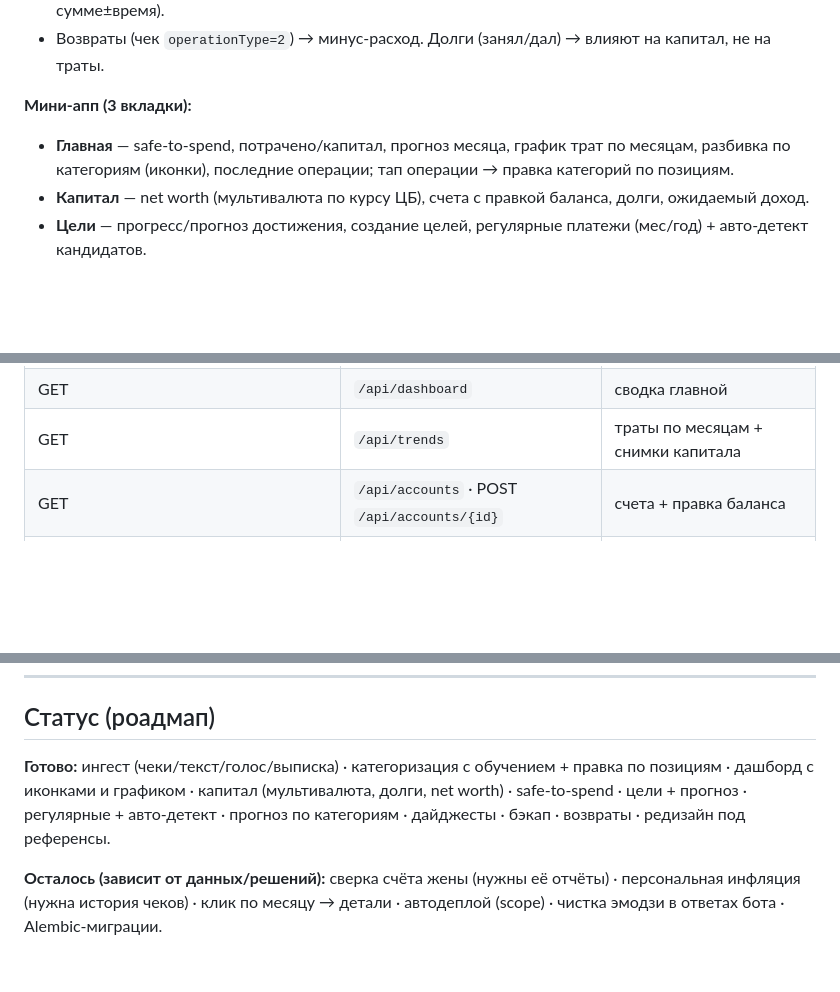
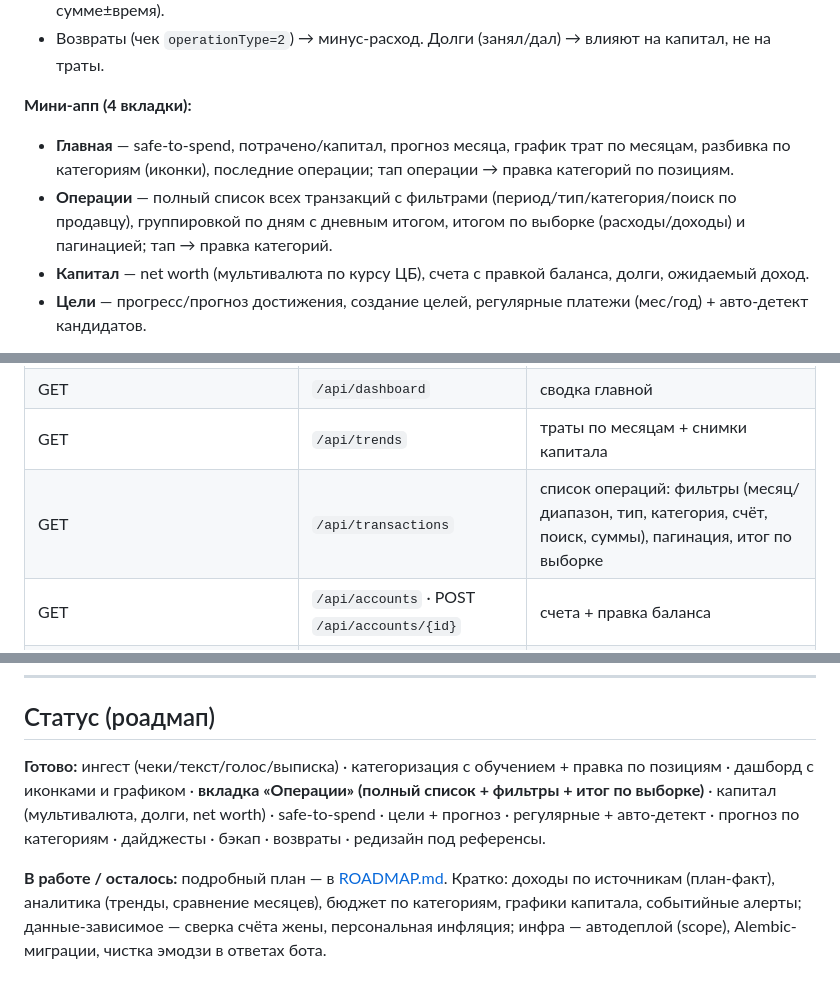
Before and after one commit to Veta-one/money, a Markdown page: README.md, 3 parts joined by grey strips. Rendered like a GitHub page; blank space fills up the shorter version.

```diff
--- a/README.md
+++ b/README.md
@@ -25,8 +25,9 @@ Telegram-бот + веб мини-апп для учёта личных фина
 - Склейка/дедуп: чек обогащает банковскую операцию; повторы не дублируются (по `fn+fd+fp` и по сумме±время).
 - Возвраты (чек `operationType=2`) → минус-расход. Долги (занял/дал) → влияют на капитал, не на траты.
 
-**Мини-апп (3 вкладки):**
+**Мини-апп (4 вкладки):**
 - **Главная** — safe-to-spend, потрачено/капитал, прогноз месяца, график трат по месяцам, разбивка по категориям (иконки), последние операции; тап операции → правка категорий по позициям.
+- **Операции** — полный список всех транзакций с фильтрами (период/тип/категория/поиск по продавцу), группировкой по дням с дневным итогом, итогом по выборке (расходы/доходы) и пагинацией; тап → правка категорий.
 - **Капитал** — net worth (мультивалюта по курсу ЦБ), счета с правкой баланса, долги, ожидаемый доход.
 - **Цели** — прогресс/прогноз достижения, создание целей, регулярные платежи (мес/год) + авто-детект кандидатов.
 
@@ -117,6 +118,7 @@ SPEC.md                # исходная спецификация
 | GET | `/api/health` | проверка (без авторизации) |
 | GET | `/api/dashboard` | сводка главной |
 | GET | `/api/trends` | траты по месяцам + снимки капитала |
+| GET | `/api/transactions` | список операций: фильтры (месяц/диапазон, тип, категория, счёт, поиск, суммы), пагинация, итог по выборке |
 | GET | `/api/accounts` · POST `/api/accounts/{id}` | счета + правка баланса |
 | GET/POST | `/api/settings` | ожидаемый доход |
 | GET | `/api/categories` | категории (частые сверху) |
@@ -198,6 +200,6 @@ uvicorn app.main:app --reload   # http://localhost:8000/api/health
 
 ## Статус (роадмап)
 
-**Готово:** ингест (чеки/текст/голос/выписка) · категоризация с обучением + правка по позициям · дашборд с иконками и графиком · капитал (мультивалюта, долги, net worth) · safe-to-spend · цели + прогноз · регулярные + авто-детект · прогноз по категориям · дайджесты · бэкап · возвраты · редизайн под референсы.
+**Готово:** ингест (чеки/текст/голос/выписка) · категоризация с обучением + правка по позициям · дашборд с иконками и графиком · **вкладка «Операции» (полный список + фильтры + итог по выборке)** · капитал (мультивалюта, долги, net worth) · safe-to-spend · цели + прогноз · регулярные + авто-детект · прогноз по категориям · дайджесты · бэкап · возвраты · редизайн под референсы.
 
-**Осталось (зависит от данных/решений):** сверка счёта жены (нужны её отчёты) · персональная инфляция (нужна история чеков) · клик по месяцу → детали · автодеплой (scope) · чистка эмодзи в ответах бота · Alembic-миграции.
+**В работе / осталось:** подробный план — в [ROADMAP.md](ROADMAP.md). Кратко: доходы по источникам (план-факт), аналитика (тренды, сравнение месяцев), бюджет по категориям, графики капитала, событийные алерты; данные-зависимое — сверка счёта жены, персональная инфляция; инфра — автодеплой (scope), Alembic-миграции, чистка эмодзи в ответах бота.
```
Also changed, not shown: ROADMAP.md (+7 -7 lines).
